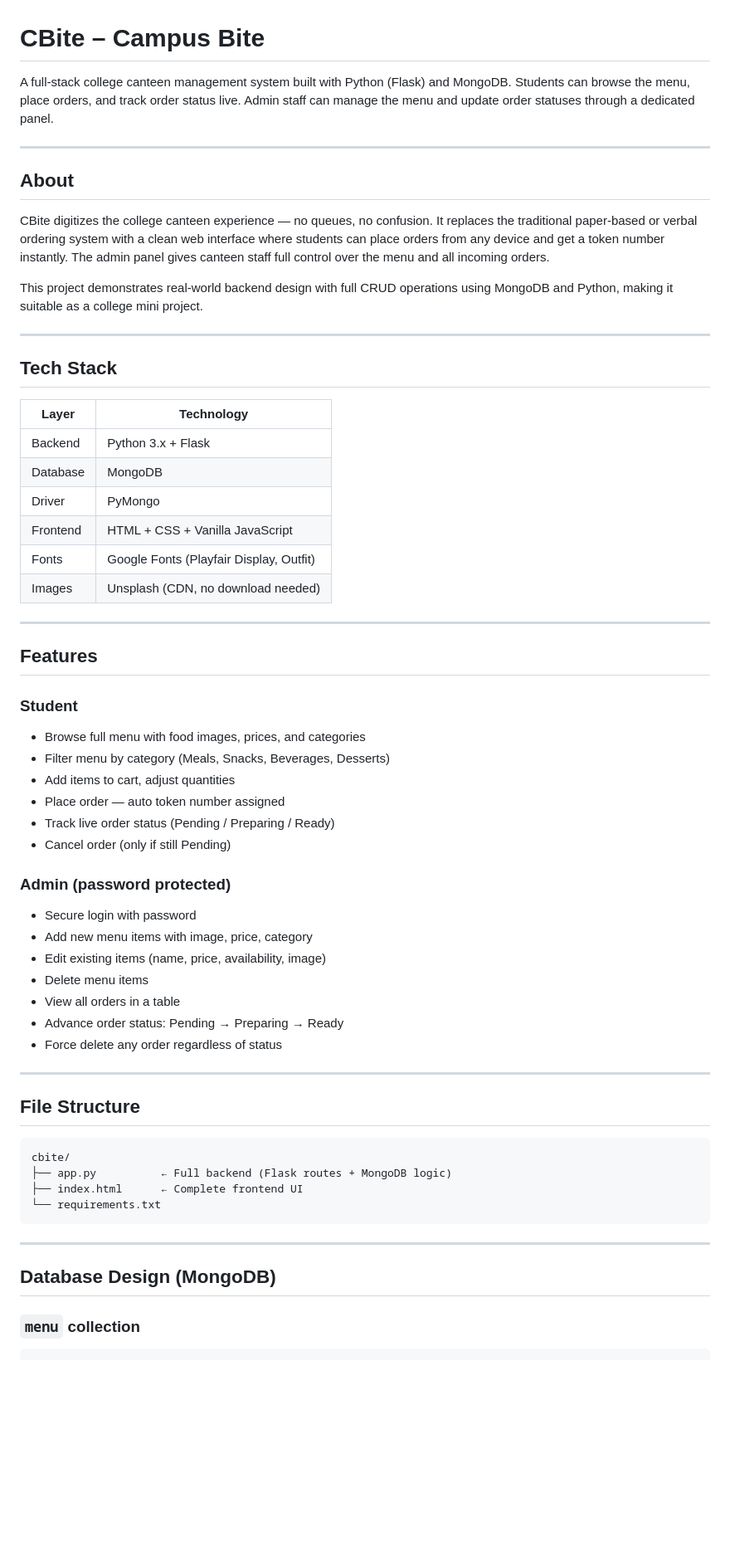
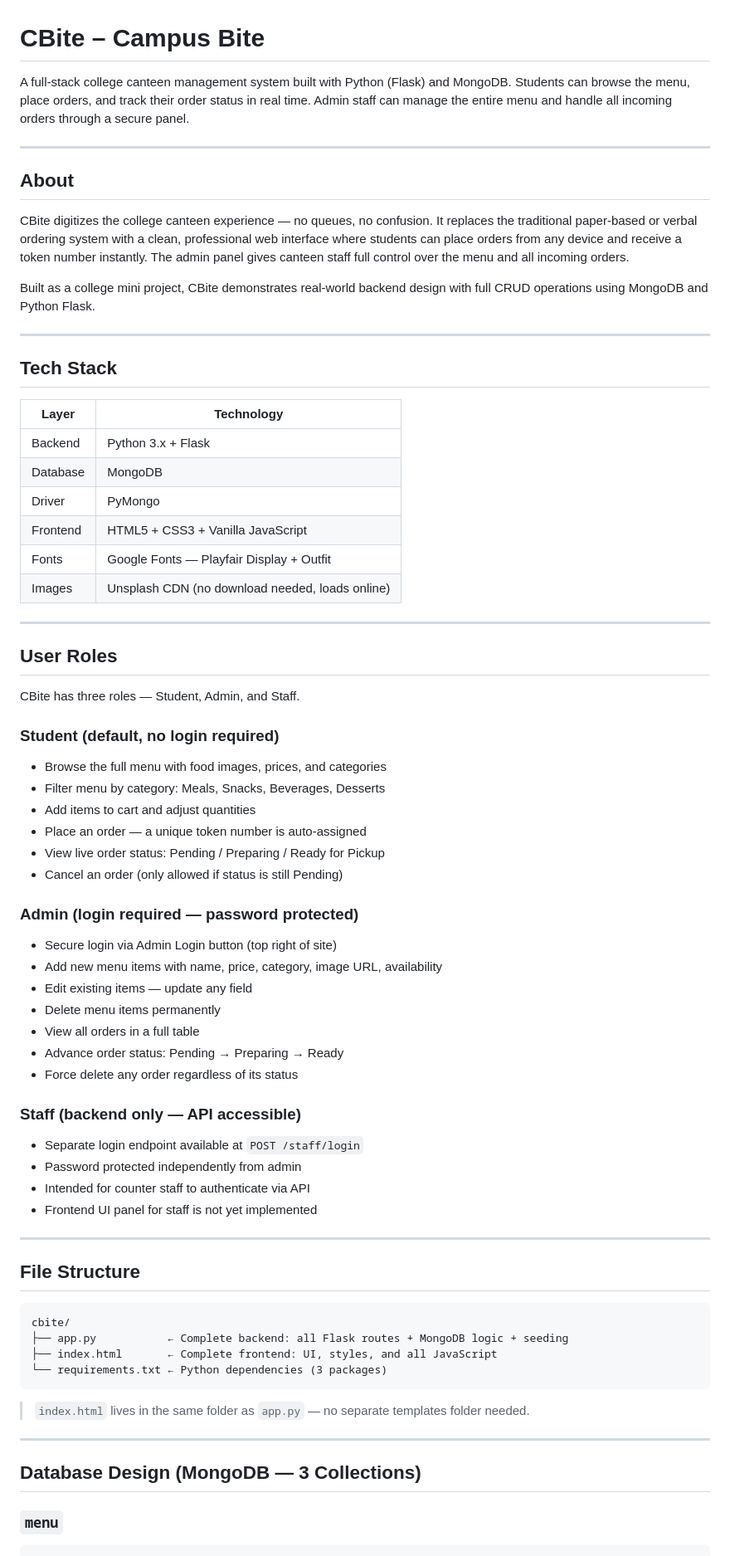
Before and after one commit to jairajrenjith/CBite, a Markdown page: README.md, the part around one of its changes. Shown at 83% size. GitHub-like rendering; blank space fills up the shorter version.

````diff
--- a/README.md
+++ b/README.md
@@ -1,48 +1,56 @@
 # CBite – Campus Bite
 
-A full-stack college canteen management system built with Python (Flask) and MongoDB. Students can browse the menu, place orders, and track order status live. Admin staff can manage the menu and update order statuses through a dedicated panel.
+A full-stack college canteen management system built with Python (Flask) and MongoDB. Students can browse the menu, place orders, and track their order status in real time. Admin staff can manage the entire menu and handle all incoming orders through a secure panel.
 
 ---
 
 ## About
 
-CBite digitizes the college canteen experience — no queues, no confusion. It replaces the traditional paper-based or verbal ordering system with a clean web interface where students can place orders from any device and get a token number instantly. The admin panel gives canteen staff full control over the menu and all incoming orders.
+CBite digitizes the college canteen experience — no queues, no confusion. It replaces the traditional paper-based or verbal ordering system with a clean, professional web interface where students can place orders from any device and receive a token number instantly. The admin panel gives canteen staff full control over the menu and all incoming orders.
 
-This project demonstrates real-world backend design with full CRUD operations using MongoDB and Python, making it suitable as a college mini project.
+Built as a college mini project, CBite demonstrates real-world backend design with full CRUD operations using MongoDB and Python Flask.
 
 ---
 
 ## Tech Stack
 
-| Layer     | Technology                        |
-|-----------|-----------------------------------|
-| Backend   | Python 3.x + Flask                |
-| Database  | MongoDB                           |
-| Driver    | PyMongo                           |
-| Frontend  | HTML + CSS + Vanilla JavaScript   |
-| Fonts     | Google Fonts (Playfair Display, Outfit) |
-| Images    | Unsplash (CDN, no download needed) |
+| Layer      | Technology                                      |
+|------------|-------------------------------------------------|
+| Backend    | Python 3.x + Flask                              |
+| Database   | MongoDB                                         |
+| Driver     | PyMongo                                         |
+| Frontend   | HTML5 + CSS3 + Vanilla JavaScript               |
+| Fonts      | Google Fonts — Playfair Display + Outfit        |
+| Images     | Unsplash CDN (no download needed, loads online) |
 
 ---
 
-## Features
+## User Roles
 
-### Student
-- Browse full menu with food images, prices, and categories
-- Filter menu by category (Meals, Snacks, Beverages, Desserts)
-- Add items to cart, adjust quantities
-- Place order — auto token number assigned
-- Track live order status (Pending / Preparing / Ready)
-- Cancel order (only if still Pending)
+CBite has three roles — Student, Admin, and Staff.
 
-### Admin (password protected)
-- Secure login with password
-- Add new menu items with image, price, category
-- Edit existing items (name, price, availability, image)
-- Delete menu items
-- View all orders in a table
+### Student (default, no login required)
+- Browse the full menu with food images, prices, and categories
+- Filter menu by category: Meals, Snacks, Beverages, Desserts
+- Add items to cart and adjust quantities
+- Place an order — a unique token number is auto-assigned
+- View live order status: Pending / Preparing / Ready for Pickup
+- Cancel an order (only allowed if status is still Pending)
+
+### Admin (login required — password protected)
+- Secure login via Admin Login button (top right of site)
+- Add new menu items with name, price, category, image URL, availability
+- Edit existing items — update any field
+- Delete menu items permanently
+- View all orders in a full table
 - Advance order status: Pending → Preparing → Ready
-- Force delete any order regardless of status
+- Force delete any order regardless of its status
+
+### Staff (backend only — API accessible)
+- Separate login endpoint available at `POST /staff/login`
+- Password protected independently from admin
+- Intended for counter staff to authenticate via API
+- Frontend UI panel for staff is not yet implemented
 
 ---
 
@@ -50,15 +58,17 @@ This project demonstrates real-world backend design with full CRUD operations us
 
 ```
 cbite/
-├── app.py          ← Full backend (Flask routes + MongoDB logic)
-├── index.html      ← Complete frontend UI
-└── requirements.txt
+├── app.py           ← Complete backend: all Flask routes + MongoDB logic + seeding
+├── index.html       ← Complete frontend: UI, styles, and all JavaScript
+└── requirements.txt ← Python dependencies (3 packages)
 ```
+
+> `index.html` lives in the same folder as `app.py` — no separate templates folder needed.
 
 ---
 
-## Database Design (MongoDB)
+## Database Design (MongoDB — 3 Collections)
 
-### `menu` collection
+### `menu`
 ```json
 {
````
Also changed, not shown: other parts of README.md (+88 -57 lines).
